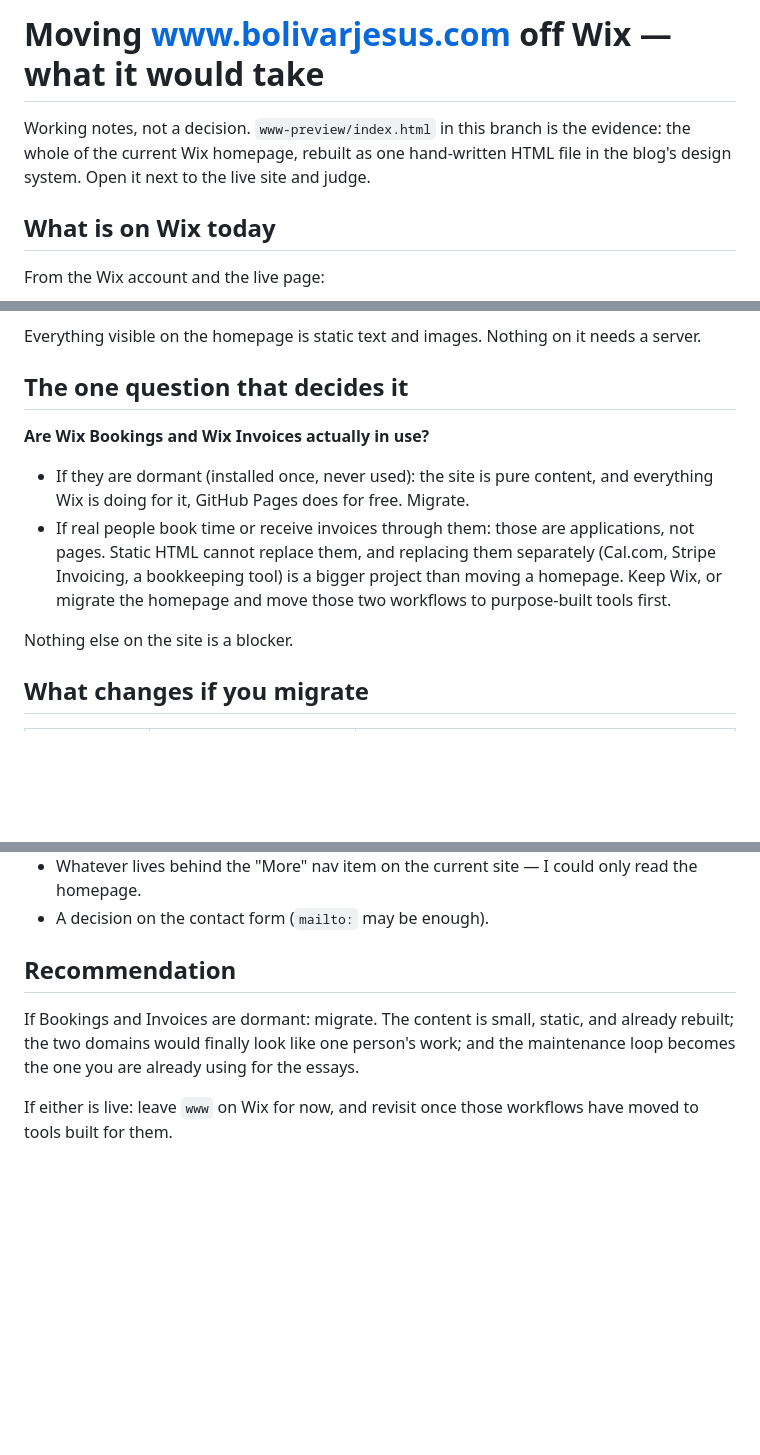
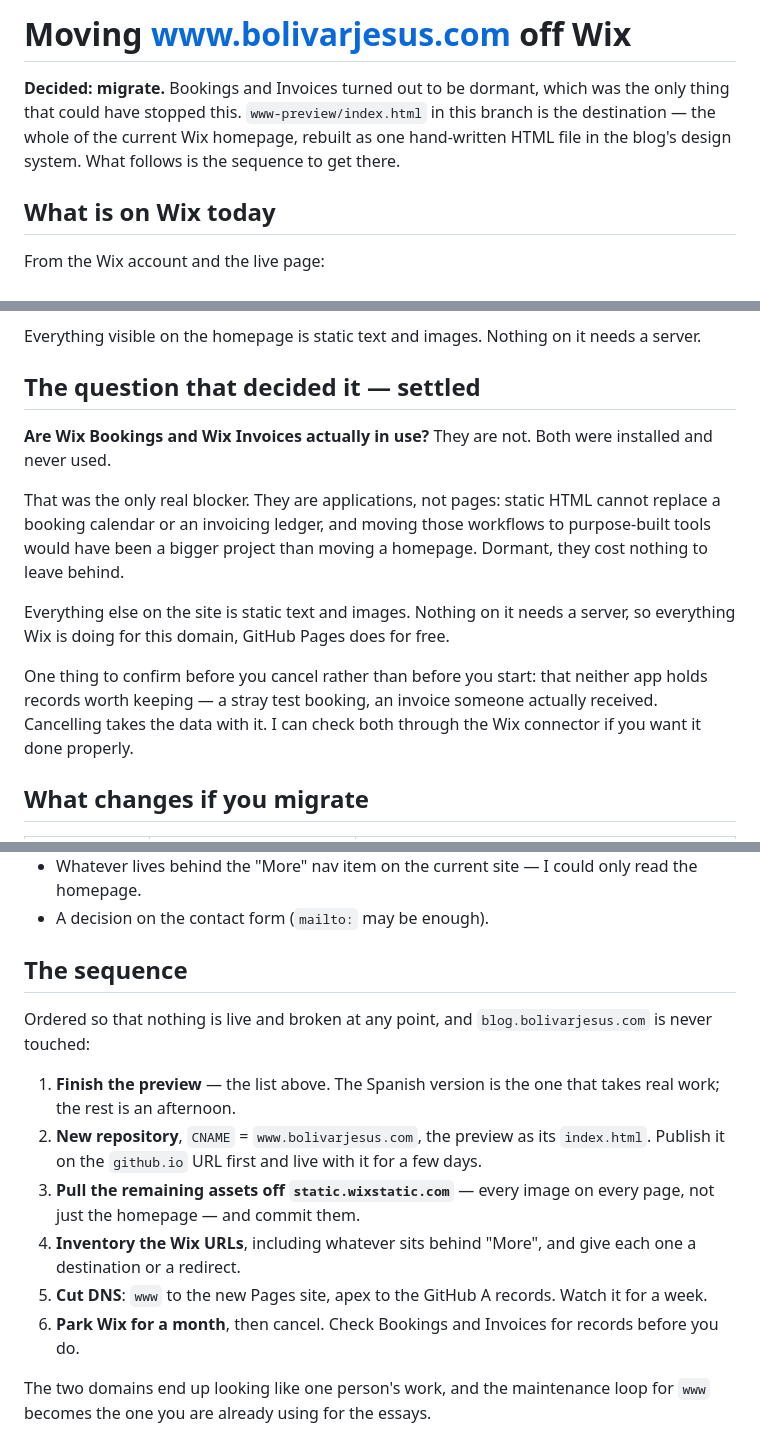
Before and after one commit to chubetob82/blog, a Markdown page: MIGRATION.md, 3 parts joined by grey strips. Rendered like a GitHub page; blank space fills up the shorter version.

Commit message:
MIGRATION.md: the Wix question is answered — migrate
Bookings and Invoices are dormant: installed, never used. That was the only
thing that could have stopped this, since they are applications rather than
pages and static HTML cannot replace a booking calendar or an invoicing
ledger. Everything else on the site is text and images.

So the document stops being a decision memo and becomes a plan. The open
question is recorded as settled, the two-branch recommendation is replaced
by an ordered sequence that never leaves anything live and broken and never
touches blog.bolivarjesus.com, and one check moves to the end: confirm
neither app holds records worth keeping before cancelling, because
cancelling takes the data with it.

README now describes www-preview/ as the intended replacement rather than a
what-if.

Co-Authored-By: Claude Opus 5 <noreply@anthropic.com>
Claude-Session: https://claude.ai/code/session_017K3WBcH8BSmBjvwna6RDb2

```diff
--- a/MIGRATION.md
+++ b/MIGRATION.md
@@ -1,8 +1,9 @@
-# Moving www.bolivarjesus.com off Wix — what it would take
+# Moving www.bolivarjesus.com off Wix
 
-Working notes, not a decision. `www-preview/index.html` in this branch is the evidence: the
+**Decided: migrate.** Bookings and Invoices turned out to be dormant, which was the only thing
+that could have stopped this. `www-preview/index.html` in this branch is the destination — the
 whole of the current Wix homepage, rebuilt as one hand-written HTML file in the blog's design
-system. Open it next to the live site and judge.
+system. What follows is the sequence to get there.
 
 ## What is on Wix today
 
@@ -17,18 +18,23 @@ From the Wix account and the live page:
 
 Everything visible on the homepage is static text and images. Nothing on it needs a server.
 
-## The one question that decides it
+## The question that decided it — settled
 
-**Are Wix Bookings and Wix Invoices actually in use?**
+**Are Wix Bookings and Wix Invoices actually in use?** They are not. Both were installed and
+never used.
 
-- If they are dormant (installed once, never used): the site is pure content, and everything
-  Wix is doing for it, GitHub Pages does for free. Migrate.
-- If real people book time or receive invoices through them: those are applications, not pages.
-  Static HTML cannot replace them, and replacing them separately (Cal.com, Stripe Invoicing,
-  a bookkeeping tool) is a bigger project than moving a homepage. Keep Wix, or migrate the
-  homepage and move those two workflows to purpose-built tools first.
+That was the only real blocker. They are applications, not pages: static HTML cannot replace a
+booking calendar or an invoicing ledger, and moving those workflows to purpose-built tools
+would have been a bigger project than moving a homepage. Dormant, they cost nothing to leave
+behind.
 
-Nothing else on the site is a blocker.
+Everything else on the site is static text and images. Nothing on it needs a server, so
+everything Wix is doing for this domain, GitHub Pages does for free.
+
+One thing to confirm before you cancel rather than before you start: that neither app holds
+records worth keeping — a stray test booking, an invoice someone actually received. Cancelling
+takes the data with it. I can check both through the Wix connector if you want it done
+properly.
 
 ## What changes if you migrate
 
@@ -70,11 +76,21 @@ Nothing else on the site is a blocker.
 - Whatever lives behind the "More" nav item on the current site — I could only read the homepage.
 - A decision on the contact form (`mailto:` may be enough).
 
-## Recommendation
+## The sequence
 
-If Bookings and Invoices are dormant: migrate. The content is small, static, and already
-rebuilt; the two domains would finally look like one person's work; and the maintenance loop
+Ordered so that nothing is live and broken at any point, and `blog.bolivarjesus.com` is never
+touched:
+
+1. **Finish the preview** — the list above. The Spanish version is the one that takes real work;
+   the rest is an afternoon.
+2. **New repository**, `CNAME` = `www.bolivarjesus.com`, the preview as its `index.html`.
+   Publish it on the `github.io` URL first and live with it for a few days.
+3. **Pull the remaining assets off `static.wixstatic.com`** — every image on every page, not just
+   the homepage — and commit them.
+4. **Inventory the Wix URLs**, including whatever sits behind "More", and give each one a
+   destination or a redirect.
+5. **Cut DNS**: `www` to the new Pages site, apex to the GitHub A records. Watch it for a week.
+6. **Park Wix for a month**, then cancel. Check Bookings and Invoices for records before you do.
+
+The two domains end up looking like one person's work, and the maintenance loop for `www`
 becomes the one you are already using for the essays.
-
-If either is live: leave `www` on Wix for now, and revisit once those workflows have moved to
-tools built for them.
```
Also changed, not shown: other parts of MIGRATION.md (+1 -1 lines), 1 other file.
